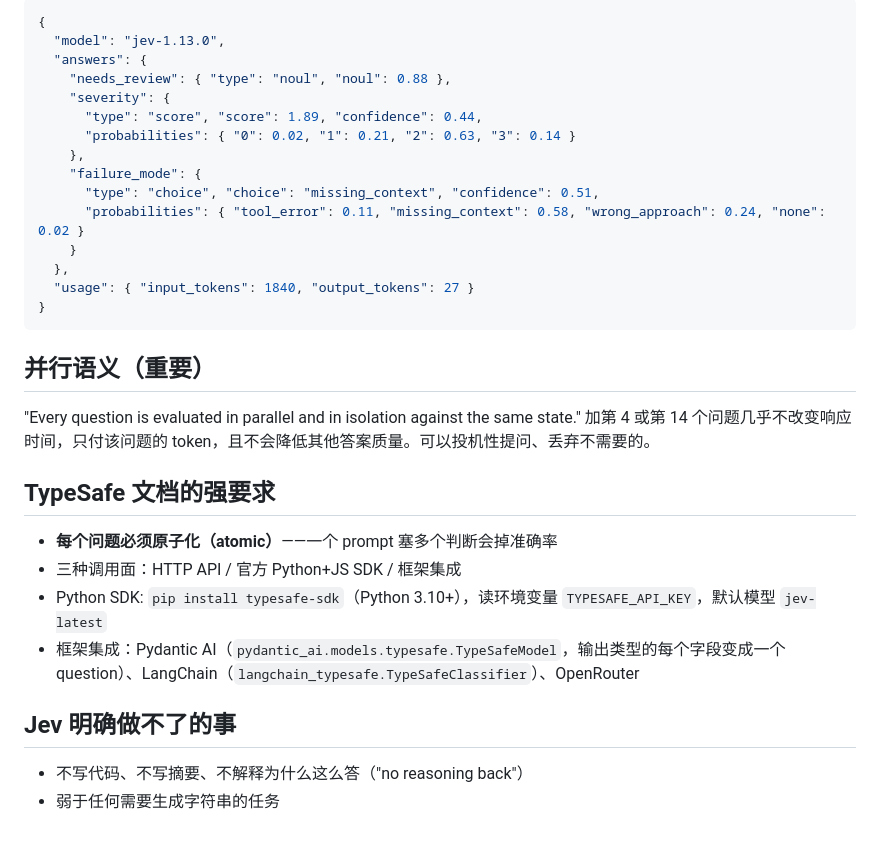
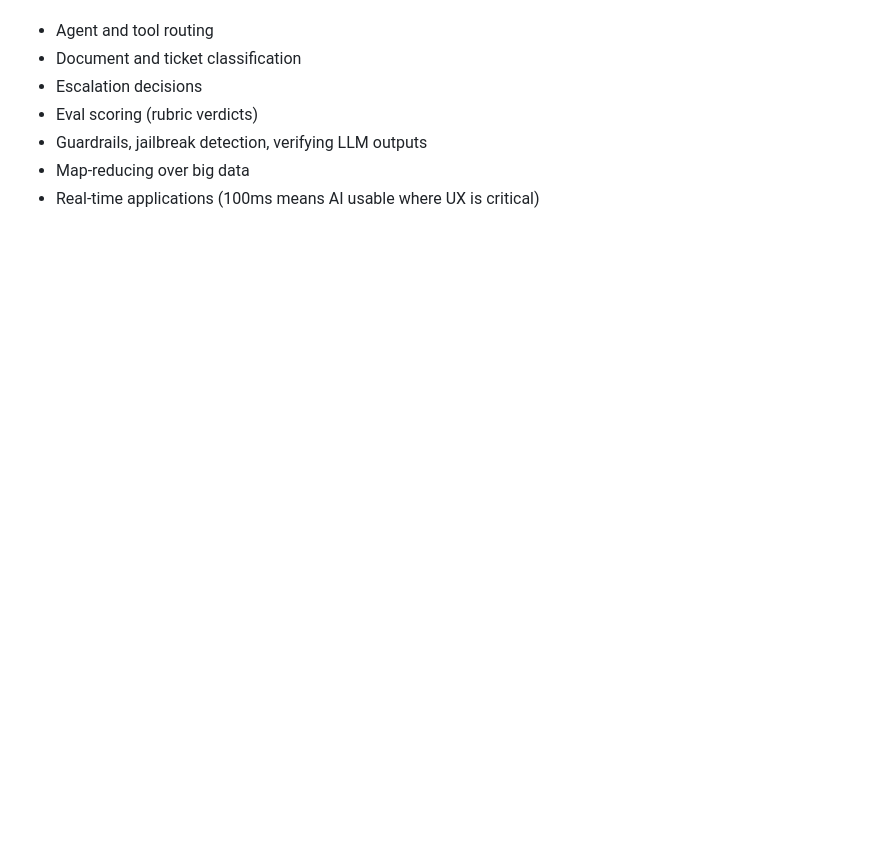
Before and after one commit to guci314/cf-agent-workspace, a Markdown page: raw/articles/typesafe-jev-intro.md, the part around one of its changes. GitHub-like rendering; blank space fills up the shorter version.

````diff
--- a/raw/articles/typesafe-jev-intro.md
+++ b/raw/articles/typesafe-jev-intro.md
@@ -72,34 +50,8 @@ TypeSafe AI 的第一款 **System One Model**，2026-09-15 发布（early access
 
-```json
-{
-  "model": "jev-1.13.0",
-  "answers": {
-    "needs_review": { "type": "noul", "noul": 0.88 },
-    "severity": {
-      "type": "score", "score": 1.89, "confidence": 0.44,
-      "probabilities": { "0": 0.02, "1": 0.21, "2": 0.63, "3": 0.14 }
-    },
-    "failure_mode": {
-      "type": "choice", "choice": "missing_context", "confidence": 0.51,
-      "probabilities": { "tool_error": 0.11, "missing_context": 0.58, "wrong_approach": 0.24, "none": 0.02 }
-    }
-  },
-  "usage": { "input_tokens": 1840, "output_tokens": 27 }
-}
-```
-
-## 并行语义（重要）
-
-"Every question is evaluated in parallel and in isolation against the same state." 加第 4 或第 14 个问题几乎不改变响应时间，只付该问题的 token，且不会降低其他答案质量。可以投机性提问、丢弃不需要的。
-
-## TypeSafe 文档的强要求
-
-- **每个问题必须原子化（atomic）**——一个 prompt 塞多个判断会掉准确率
-- 三种调用面：HTTP API / 官方 Python+JS SDK / 框架集成
-- Python SDK: `pip install typesafe-sdk`（Python 3.10+），读环境变量 `TYPESAFE_API_KEY`，默认模型 `jev-latest`
-- 框架集成：Pydantic AI（`pydantic_ai.models.typesafe.TypeSafeModel`，输出类型的每个字段变成一个 question）、LangChain（`langchain_typesafe.TypeSafeClassifier`）、OpenRouter
-
-## Jev 明确做不了的事
-
-- 不写代码、不写摘要、不解释为什么这么答（"no reasoning back"）
-- 弱于任何需要生成字符串的任务
+- Agent and tool routing
+- Document and ticket classification
+- Escalation decisions
+- Eval scoring (rubric verdicts)
+- Guardrails, jailbreak detection, verifying LLM outputs
+- Map-reducing over big data
+- Real-time applications (100ms means AI usable where UX is critical)
````
Also changed, not shown: other parts of raw/articles/typesafe-jev-intro.md (+35 -57 lines).
